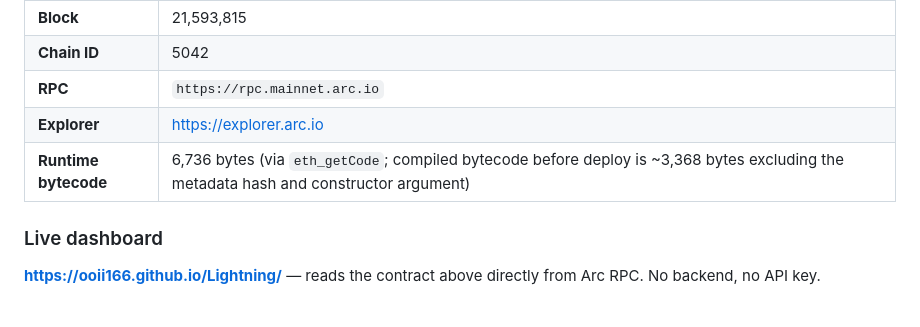
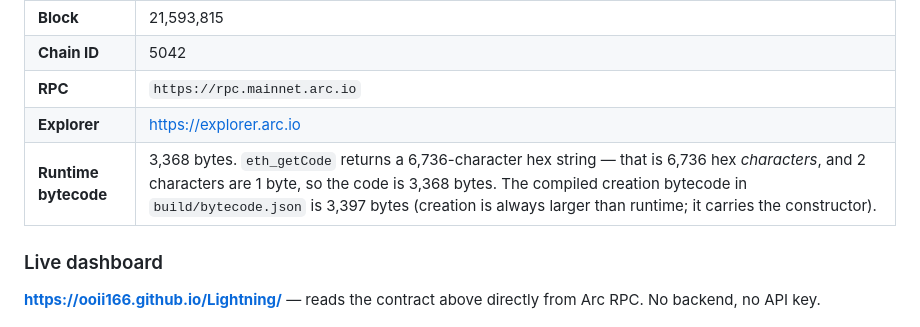
Before and after one commit to ooii166/Lightning, a Markdown page: README.md, the part around the change. Rendered like a GitHub page.

Commit message:
docs: correct the runtime bytecode size (hex characters are not bytes)
The table said the runtime bytecode is 6,736 bytes. That number is the length
of the hex string returned by eth_getCode, not a byte count. Two hex
characters encode one byte, so the deployed code is 3,368 bytes.

Checked directly against Arc mainnet: eth_getCode returns 6,738 characters
including the 0x prefix, i.e. 6,736 hex characters = 3,368 bytes. Its tail is
...64736f6c63430008140033, the solc 0.8.20 metadata, which confirms the read
is the deployed code.

The compiled creation bytecode in build/bytecode.json is 3,397 bytes. Creation
being larger than runtime is the expected direction — it carries the
constructor. The previous wording had it the other way round, claiming the
pre-deploy bytecode was smaller than the deployed code, which cannot happen.

Worth being precise about: this is exactly the kind of number a reviewer can
check in one call, so it should be right.

```diff
--- a/README.md
+++ b/README.md
@@ -20,7 +20,7 @@ observation, anyone can read it. Deployed and running on **Arc mainnet (Chain ID
 | **Chain ID** | 5042 |
 | **RPC** | `https://rpc.mainnet.arc.io` |
 | **Explorer** | https://explorer.arc.io |
-| **Runtime bytecode** | 6,736 bytes (via `eth_getCode`; compiled bytecode before deploy is ~3,368 bytes excluding the metadata hash and constructor argument) |
+| **Runtime bytecode** | 3,368 bytes. `eth_getCode` returns a 6,736-character hex string — that is 6,736 hex *characters*, and 2 characters are 1 byte, so the code is 3,368 bytes. The compiled creation bytecode in `build/bytecode.json` is 3,397 bytes (creation is always larger than runtime; it carries the constructor). |
 
 ### Live dashboard
 
```
